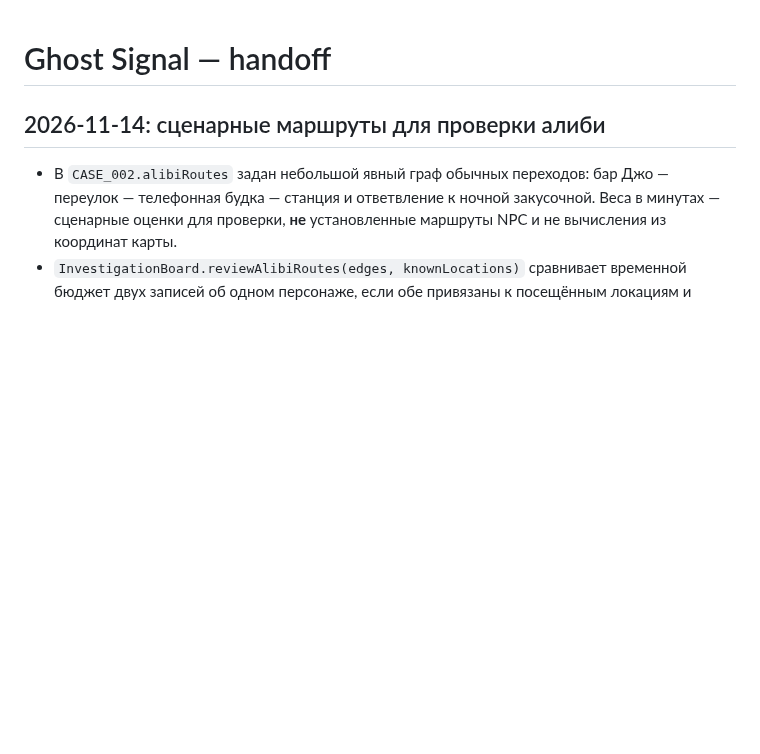
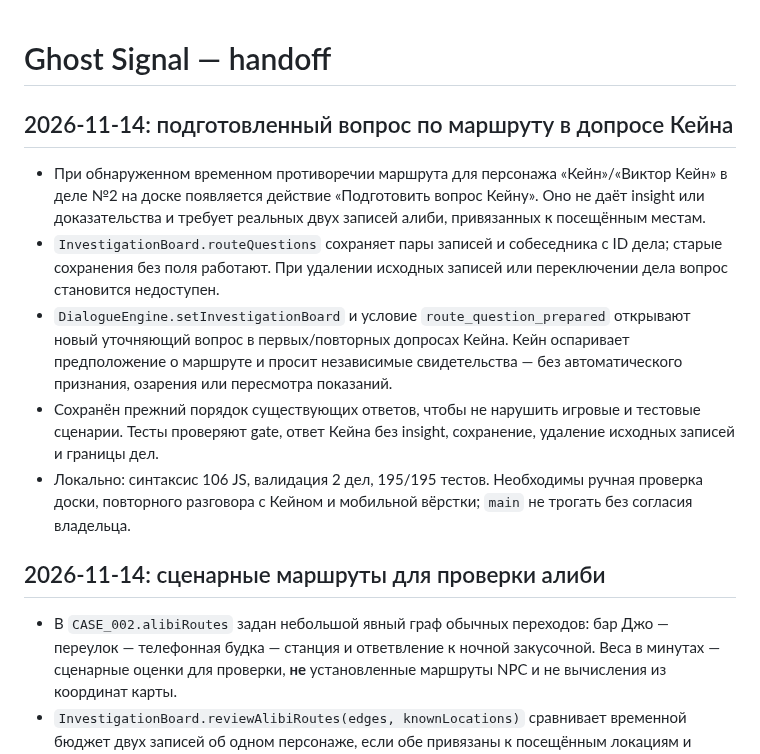
Before and after one commit to DoctorStrangeSH/GhostSignal, a Markdown page: docs/SESSION_HANDOFF.md, the part around the change. Drawn GitHub-style; blank space fills up the shorter version.

Commit message:
feat: connect authored route questions to Kane dialogue (docs/SESSION_HANDOFF.md)

```diff
--- a/docs/SESSION_HANDOFF.md
+++ b/docs/SESSION_HANDOFF.md
@@ -1,4 +1,12 @@
 # Ghost Signal — handoff
+
+## 2026-11-14: подготовленный вопрос по маршруту в допросе Кейна
+
+- При обнаруженном временном противоречии маршрута для персонажа «Кейн»/«Виктор Кейн» в деле №2 на доске появляется действие «Подготовить вопрос Кейну». Оно не даёт insight или доказательства и требует реальных двух записей алиби, привязанных к посещённым местам.
+- `InvestigationBoard.routeQuestions` сохраняет пары записей и собеседника с ID дела; старые сохранения без поля работают. При удалении исходных записей или переключении дела вопрос становится недоступен.
+- `DialogueEngine.setInvestigationBoard` и условие `route_question_prepared` открывают новый уточняющий вопрос в первых/повторных допросах Кейна. Кейн оспаривает предположение о маршруте и просит независимые свидетельства — без автоматического признания, озарения или пересмотра показаний.
+- Сохранён прежний порядок существующих ответов, чтобы не нарушить игровые и тестовые сценарии. Тесты проверяют gate, ответ Кейна без insight, сохранение, удаление исходных записей и границы дел.
+- Локально: синтаксис 106 JS, валидация 2 дел, 195/195 тестов. Необходимы ручная проверка доски, повторного разговора с Кейном и мобильной вёрстки; `main` не трогать без согласия владельца.
 
 ## 2026-11-14: сценарные маршруты для проверки алиби
 
```
